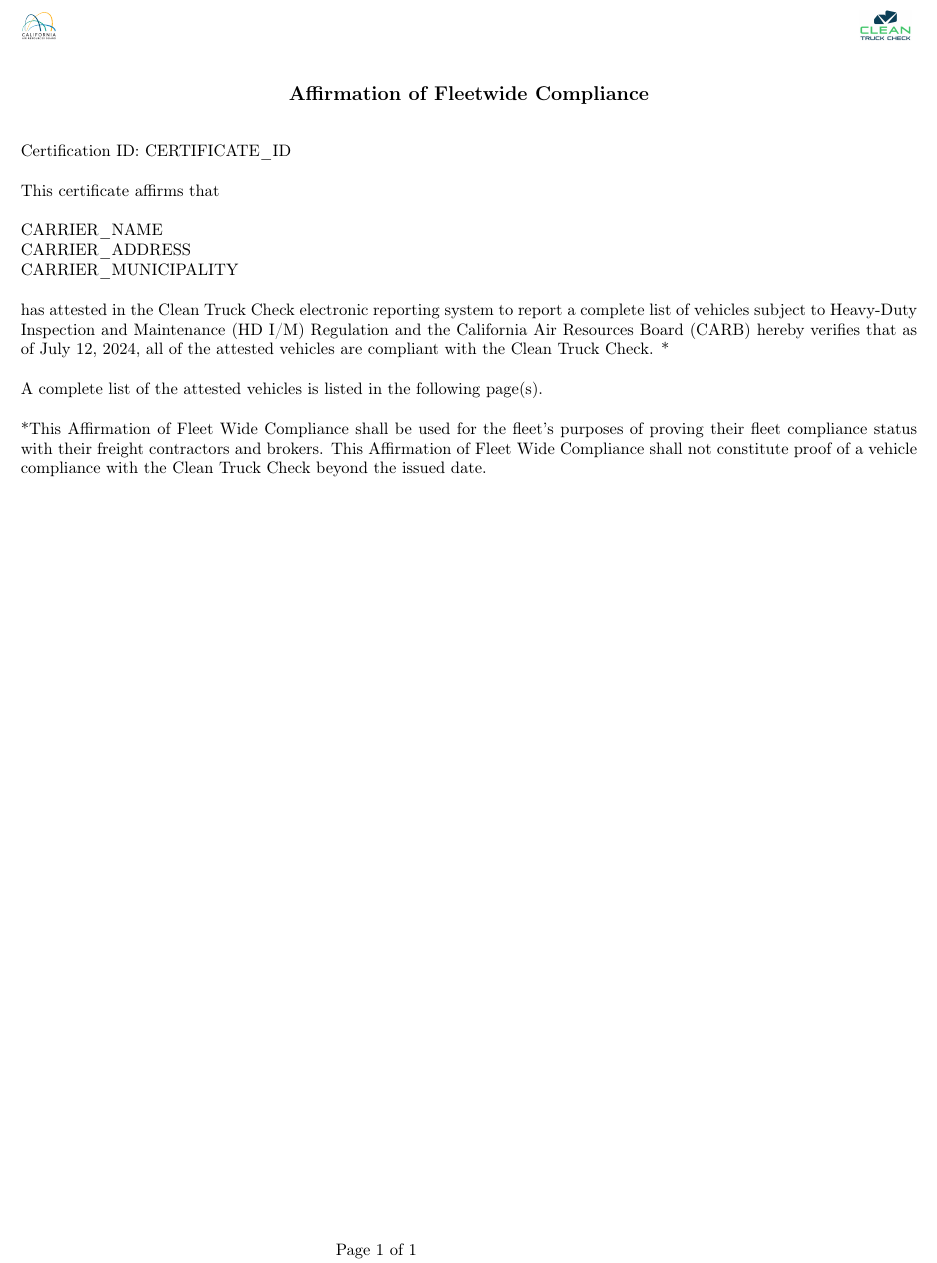
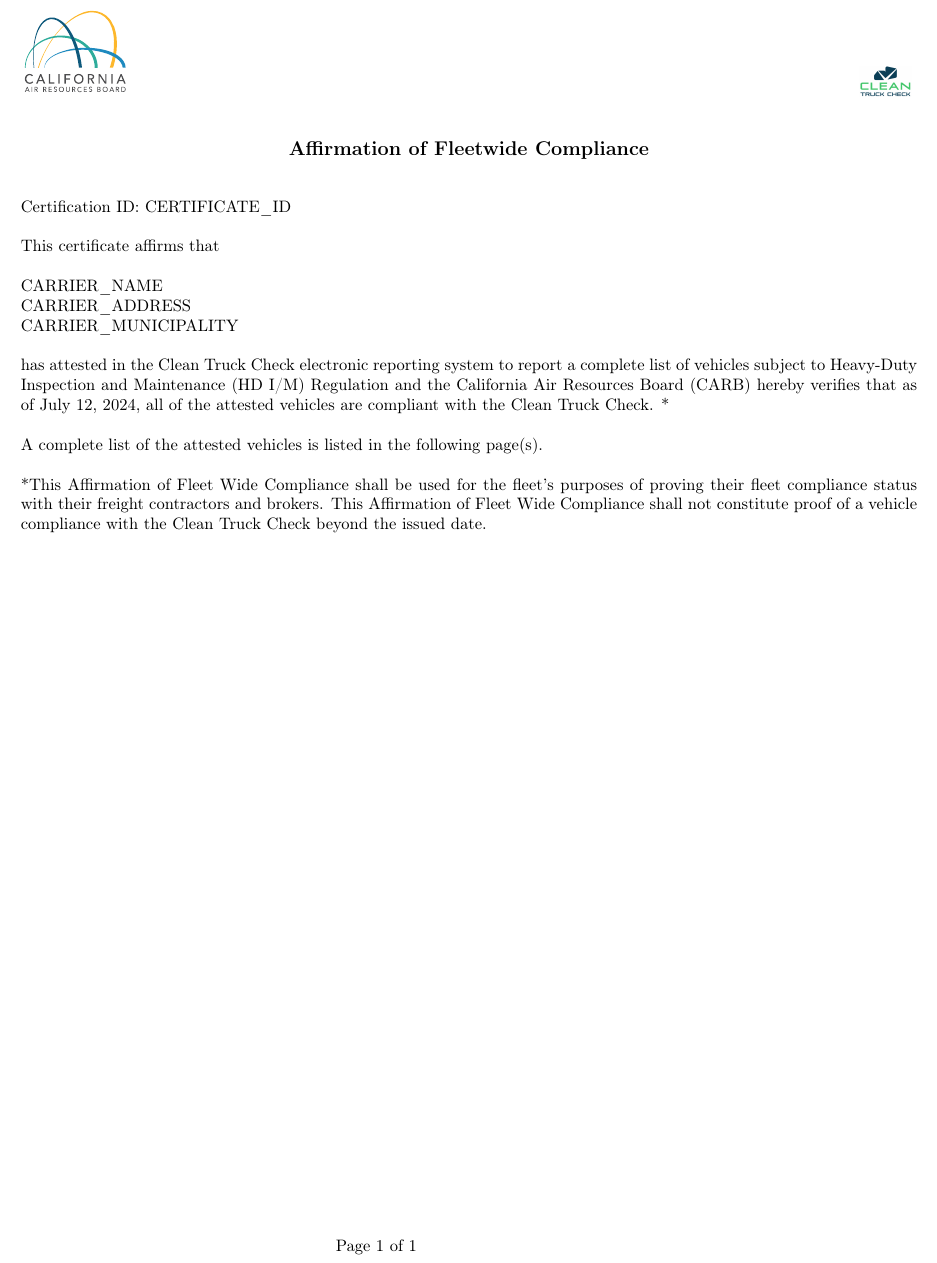
Before and after one commit to EvilCheetah/latex, a LaTeX document (California Air Resources Board/main.tex, which reads California Air Resources Board/content/logo-marks/carb-logo.tex): part of the page, cut so that both start at the same text. Compiled offline with pdfLaTeX.

Commit message:
update(): height to match reference

```diff
--- a/California Air Resources Board/content/logo-marks/carb-logo.tex
+++ b/California Air Resources Board/content/logo-marks/carb-logo.tex
@@ -1 +1 @@
-\includesvg[height = 0.25in]{carb-logo.svg}
+\includesvg[height = 0.75in]{carb-logo.svg}
```
